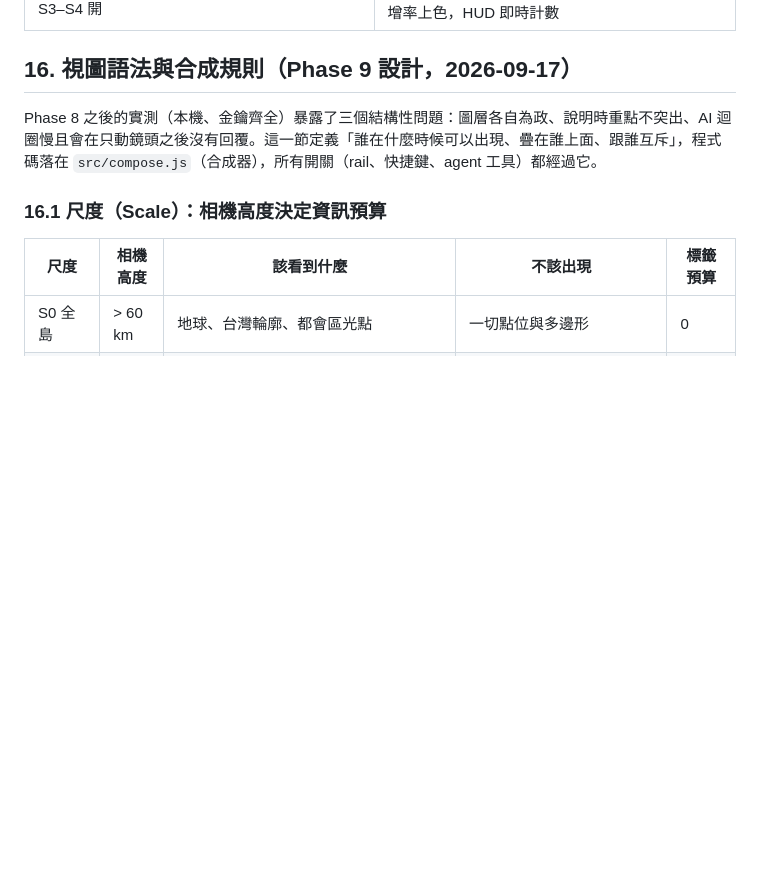
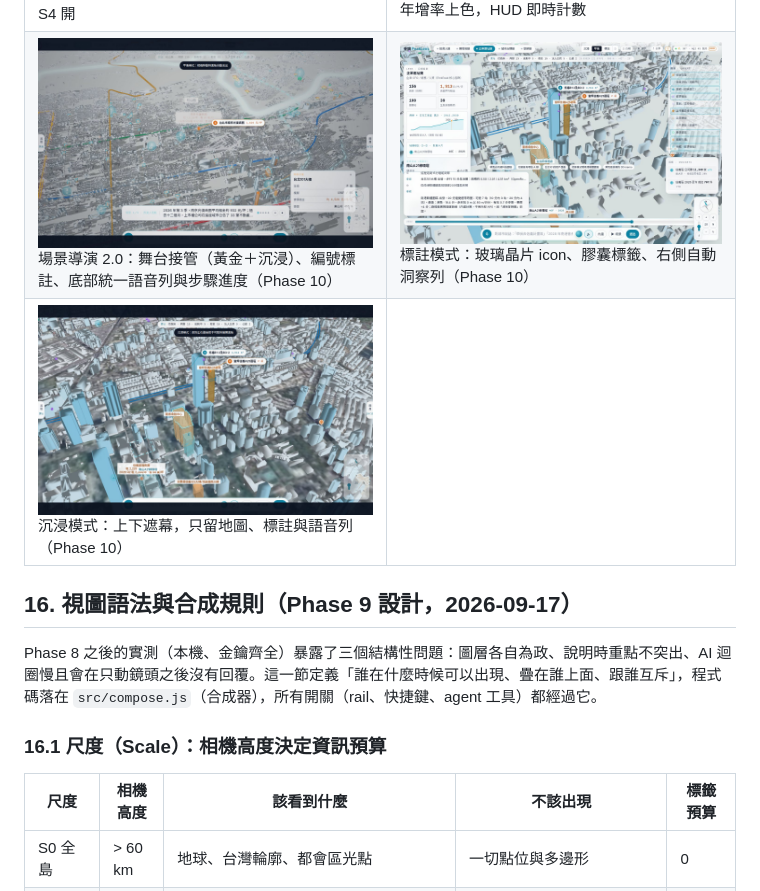
Before and after one commit to Nelsen-funraise/funraise-explorations, a Markdown page: docs/11-v2-cesium-app.md, the part around the change. Drawn GitHub-style; pictures changed too: docs/assets/v2-annotated-insights.jpg (added), docs/assets/v2-immersive-letterbox.jpg (added), docs/assets/v2-scene-stage.jpg (added); blank space fills up the shorter version.

Commit message:
docs: Phase 10 screenshots (scene stage, annotated insights, immersive letterbox)
Co-Authored-By: Claude Fable 5.1 <noreply@anthropic.com>
Claude-Session: https://claude.ai/code/session_01PCmZ2p81f4tgLd6AjxqB8X

```diff
--- a/docs/11-v2-cesium-app.md
+++ b/docs/11-v2-cesium-app.md
@@ -328,6 +328,8 @@ npm run server              # http://localhost:8790
 | ![explain](assets/v2-explain.jpg) 說明模式：回答提到的物件自動編號、引線、暈影與說明卡（Phase 9） | ![101 parts](assets/v2-101-parts.jpg) 台北101 改用 OSM building:part 分段量體，階梯狀輪廓（Phase 9） |
 | ![white S3](assets/v2-white-s3.jpg) 白模 Look · 街廓尺度：視野內優先的標籤預算（≤ 24） | ![night S1](assets/v2-night-s1.jpg) 夜景 Look · 城市尺度：合成器強制關閉泛光／HDR，不再糊成一片 |
 | ![golden S4](assets/v2-golden-s4.jpg) 黃金時刻 Look · 建物尺度：泛光與 HDR 只在 S3–S4 開 | ![time machine](assets/v2-timemachine.jpg) 價值時光機 2.0：12 區依年度成交件數長高、依年增率上色，HUD 即時計數 |
+| ![scene stage](assets/v2-scene-stage.jpg) 場景導演 2.0：舞台接管（黃金＋沉浸）、編號標註、底部統一語音列與步驟進度（Phase 10） | ![annotated insights](assets/v2-annotated-insights.jpg) 標註模式：玻璃晶片 icon、膠囊標籤、右側自動洞察列（Phase 10） |
+| ![immersive](assets/v2-immersive-letterbox.jpg) 沉浸模式：上下遮幕，只留地圖、標註與語音列（Phase 10） | |
 
 ## 16. 視圖語法與合成規則（Phase 9 設計，2026-09-17）
 
```
